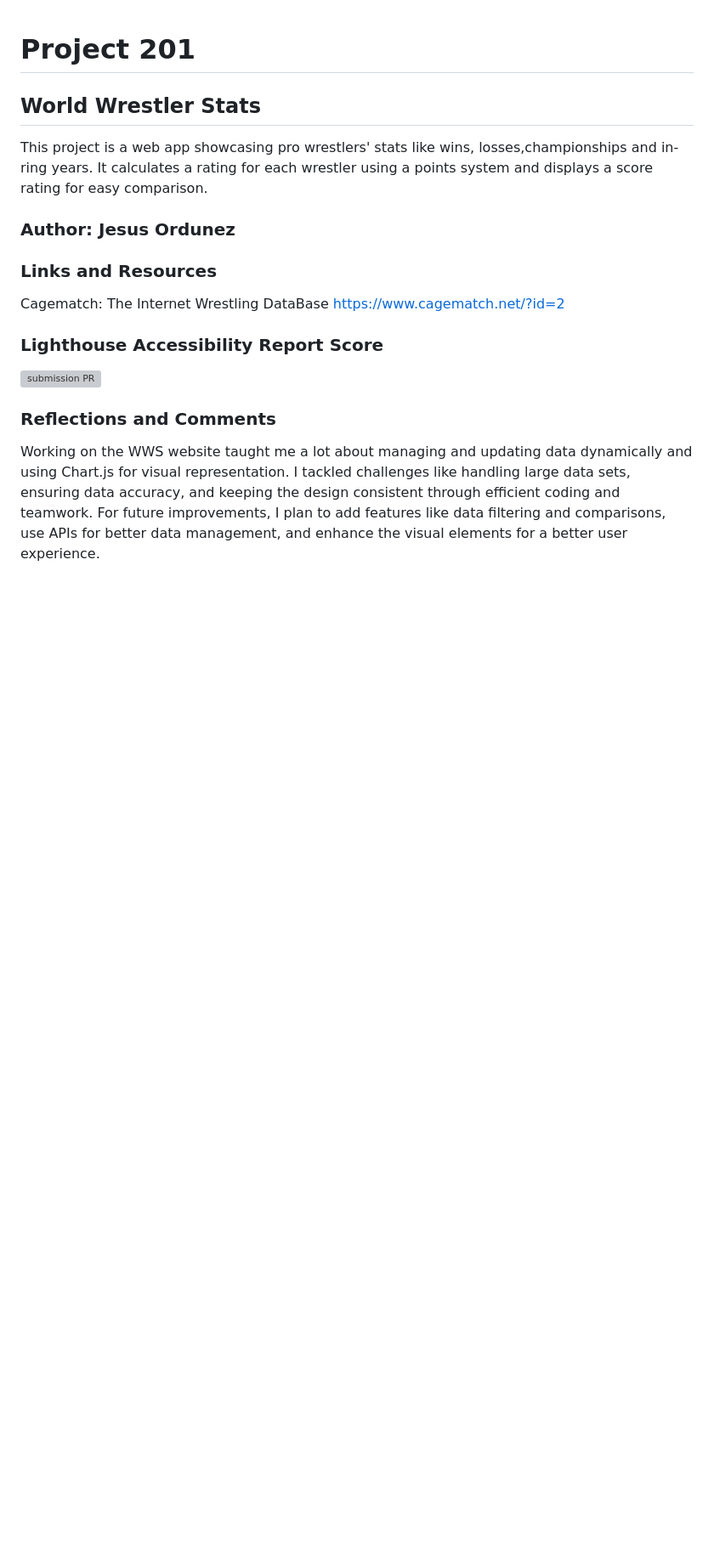
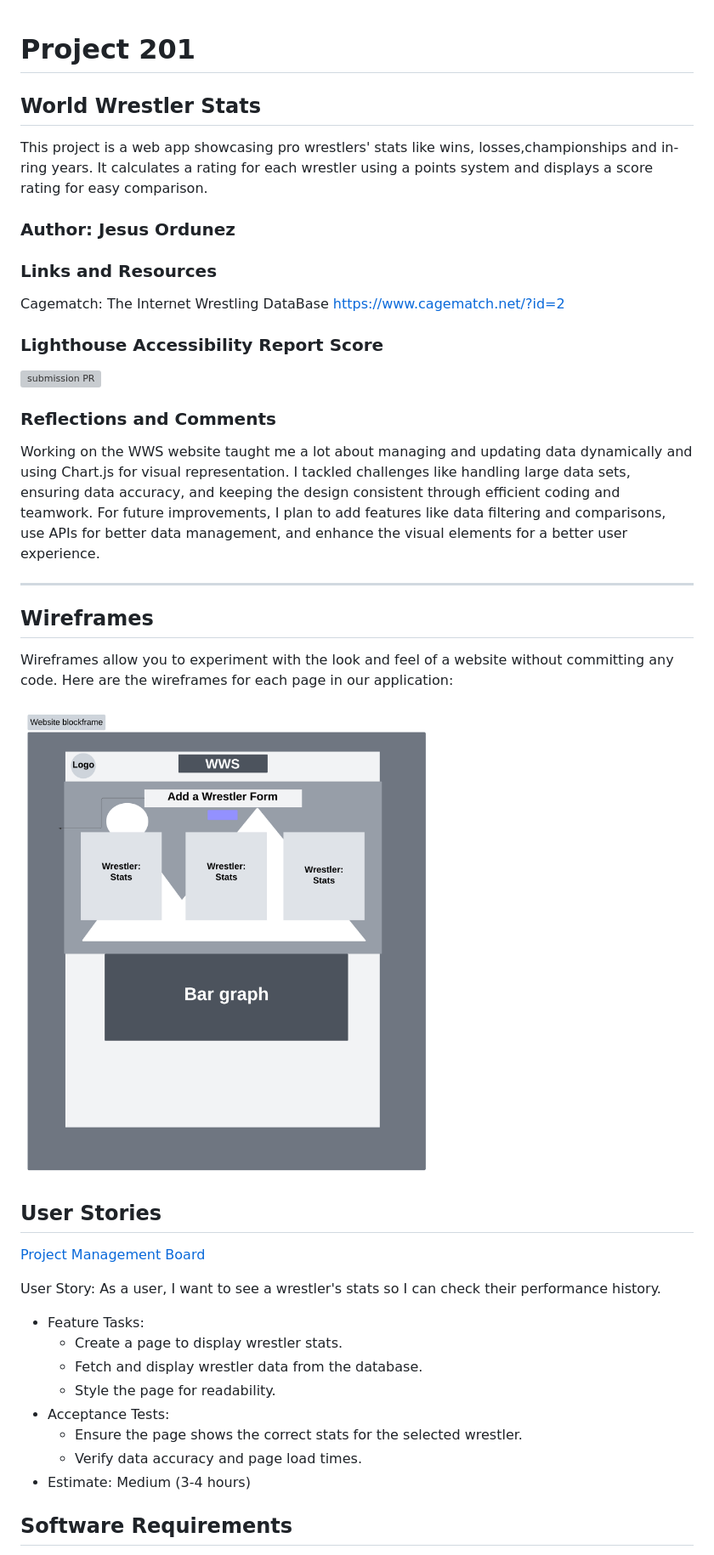
Before and after one commit to Jnez405/201-project, a Markdown page: README.md, the part around the change printed below. Shown: that part at 85% size. GitHub-like rendering; pictures changed too: img/wwsWF.png (added); blank space fills up the shorter version; grey boxes are pictures that could not be loaded.

```diff
--- a/README.md
+++ b/README.md
@@ -13,6 +13,7 @@ https://www.cagematch.net/?id=2
 
 
 
+
 ### Lighthouse Accessibility Report Score
 
 ![submission PR](https://raw.githubusercontent.com/Jnez405/201-project/main/img/WWSSSR1.png)
@@ -21,3 +22,31 @@ https://www.cagematch.net/?id=2
 
 
 Working on the WWS website taught me a lot about managing and updating data dynamically and using Chart.js for visual representation. I tackled challenges like handling large data sets, ensuring data accuracy, and keeping the design consistent through efficient coding and teamwork. For future improvements, I plan to add features like data filtering and comparisons, use APIs for better data management, and enhance the visual elements for a better user experience.
+
+---
+
+## Wireframes
+Wireframes allow you to experiment with the look and feel of a website without committing any code. Here are the wireframes for each page in our application:
+
+![Website Wireframe](https://raw.githubusercontent.com/Jnez405/201-project/main/img/wwsWF.png)
+
+## User Stories
+
+[Project Management Board](https://trello.com/invite/b/UR0Juugz/ATTI32852581cc621daeb4d66556ab35ac507905AF9F/wws)
+
+
+
+User Story: As a user, I want to see a wrestler's stats so I can check their performance history.
+
+- Feature Tasks:
+    - Create a page to display wrestler stats.
+    - Fetch and display wrestler data from the database.
+    - Style the page for readability.
+- Acceptance Tests:
+    - Ensure the page shows the correct stats for the selected wrestler.
+    - Verify data accuracy and page load times.
+- Estimate: Medium (3-4 hours)
+
+
+## Software Requirements
+
```
Also changed, not shown: other parts of README.md (+8 -0 lines), requirements.md (added, +48 -0 lines), img/DataFlow.png (added), img/wwsDM.png (added).
